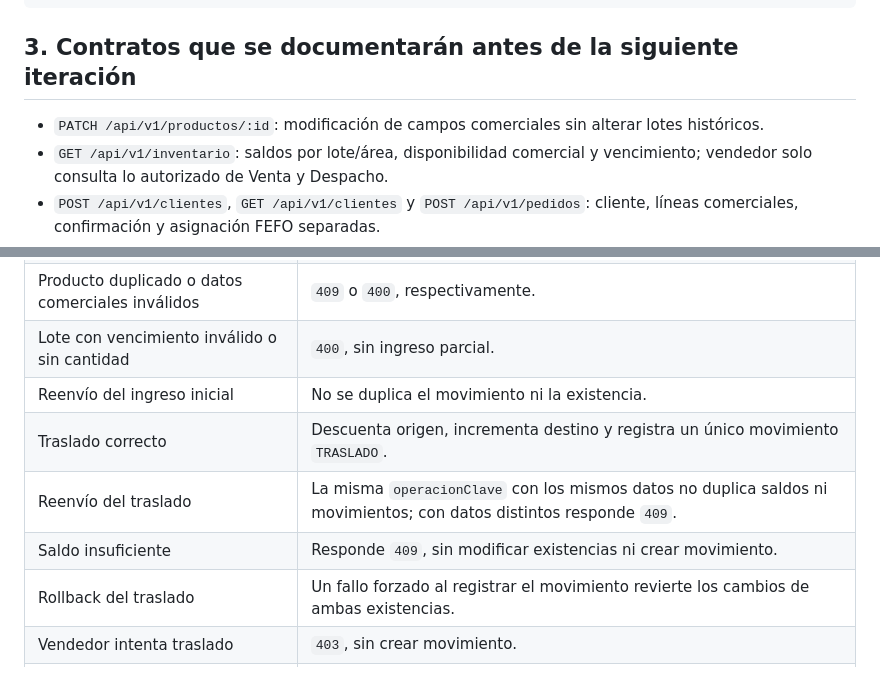
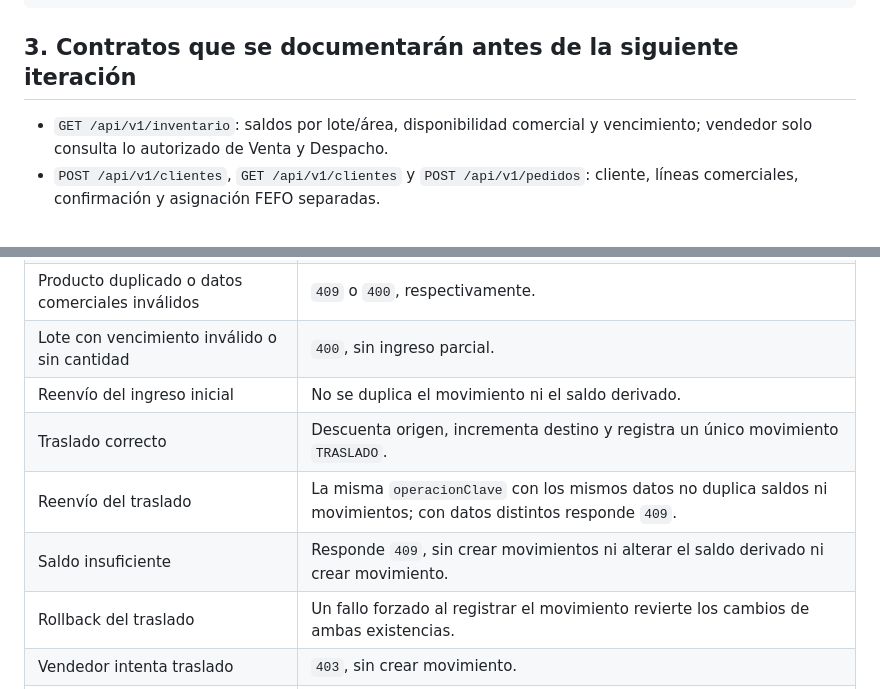
Before and after one commit to RubenMealla/zav-sistema, a Markdown page: docs/arquitectura/contrato-api.md, 2 parts joined by grey strips. Drawn GitHub-style.

```diff
--- a/docs/arquitectura/contrato-api.md
+++ b/docs/arquitectura/contrato-api.md
@@ -45,7 +48,6 @@ Ejemplo únicamente estructural de entrada para `POST /api/v1/lotes` (los valore
 
 ## 3. Contratos que se documentarán antes de la siguiente iteración
 
-- `PATCH /api/v1/productos/:id`: modificación de campos comerciales sin alterar lotes históricos.
 - `GET /api/v1/inventario`: saldos por lote/área, disponibilidad comercial y vencimiento; vendedor solo consulta lo autorizado de Venta y Despacho.
 - `POST /api/v1/clientes`, `GET /api/v1/clientes` y `POST /api/v1/pedidos`: cliente, líneas comerciales, confirmación y asignación FEFO separadas.
 - `POST /api/v1/pedidos/:id/retiro`, `POST /api/v1/pedidos/:id/entrega`, `POST /api/v1/pedidos/:id/no-entregado` y `POST /api/v1/pedidos/:id/retorno`: conservar custodia y no descontar dos veces.
@@ -59,10 +61,10 @@ Ejemplo únicamente estructural de entrada para `POST /api/v1/lotes` (los valore
 | Vendedor intenta `POST /productos` o `POST /lotes` | `403`, sin filas nuevas. |
 | Producto duplicado o datos comerciales inválidos | `409` o `400`, respectivamente. |
 | Lote con vencimiento inválido o sin cantidad | `400`, sin ingreso parcial. |
-| Reenvío del ingreso inicial | No se duplica el movimiento ni la existencia. |
+| Reenvío del ingreso inicial | No se duplica el movimiento ni el saldo derivado. |
 | Traslado correcto | Descuenta origen, incrementa destino y registra un único movimiento `TRASLADO`. |
 | Reenvío del traslado | La misma `operacionClave` con los mismos datos no duplica saldos ni movimientos; con datos distintos responde `409`. |
-| Saldo insuficiente | Responde `409`, sin modificar existencias ni crear movimiento. |
+| Saldo insuficiente | Responde `409`, sin crear movimientos ni alterar el saldo derivado ni crear movimiento. |
 | Rollback del traslado | Un fallo forzado al registrar el movimiento revierte los cambios de ambas existencias. |
 | Vendedor intenta traslado | `403`, sin crear movimiento. |
 | Registro inicial de lote | Respuesta y persistencia con condición `RETENIDO`, sin autorizar su venta por defecto. |
```
Also changed, not shown: other parts of docs/arquitectura/contrato-api.md (+8 -5 lines).
